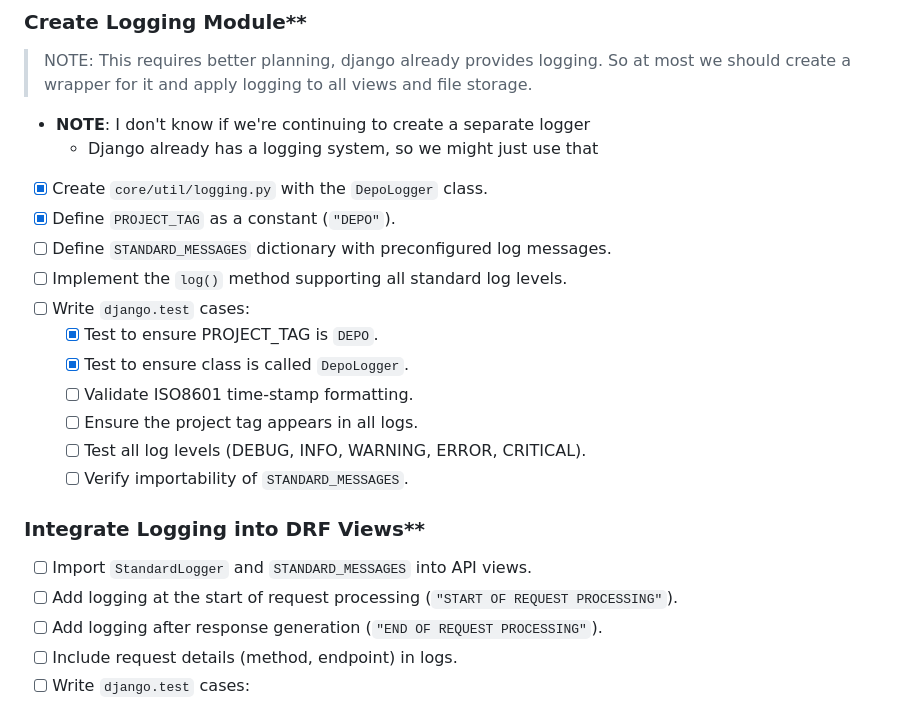
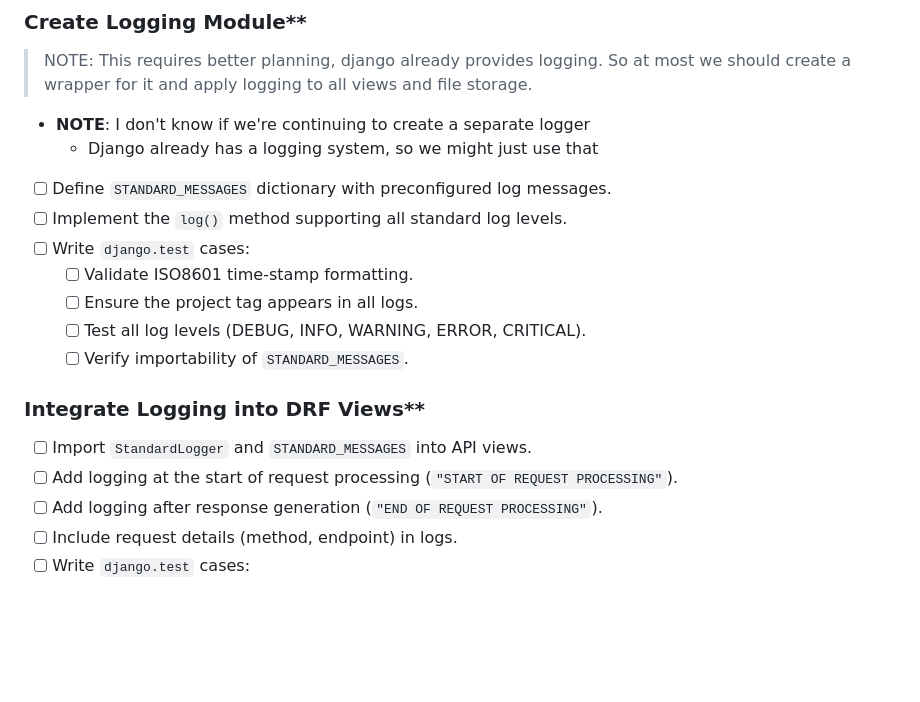
Before and after one commit to marcus-grant/depo, a Markdown page: TODO.md, the part around one of its changes. Drawn GitHub-style; blank space fills up the shorter version.

```diff
--- a/TODO.md
+++ b/TODO.md
@@ -127,13 +91,9 @@
 
 - **NOTE**: I don't know if we're continuing to create a separate logger
   - Django already has a logging system, so we might just use that
-- [x] Create `core/util/logging.py` with the `DepoLogger` class.
-- [x] Define `PROJECT_TAG` as a constant (`"DEPO"`).
 - [ ] Define `STANDARD_MESSAGES` dictionary with preconfigured log messages.
 - [ ] Implement the `log()` method supporting all standard log levels.
 - [ ] Write `django.test` cases:
-  - [x] Test to ensure PROJECT_TAG is `DEPO`.
-  - [x] Test to ensure class is called `DepoLogger`.
   - [ ] Validate ISO8601 time-stamp formatting.
   - [ ] Ensure the project tag appears in all logs.
   - [ ] Test all log levels (DEBUG, INFO, WARNING, ERROR, CRITICAL).
@@ -142,7 +102,8 @@
 ### Integrate Logging into DRF Views**
 
 - [ ] Import `StandardLogger` and `STANDARD_MESSAGES` into API views.
-- [ ] Add logging at the start of request processing (`"START OF REQUEST PROCESSING"`).
+- [ ] Add logging at the start of request processing
+  (`"START OF REQUEST PROCESSING"`).
 - [ ] Add logging after response generation (`"END OF REQUEST PROCESSING"`).
 - [ ] Include request details (method, endpoint) in logs.
 - [ ] Write `django.test` cases:
```
Also changed, not shown: other parts of TODO.md (+40 -92 lines), CHANGELOG.md (added, +48 -0 lines).
